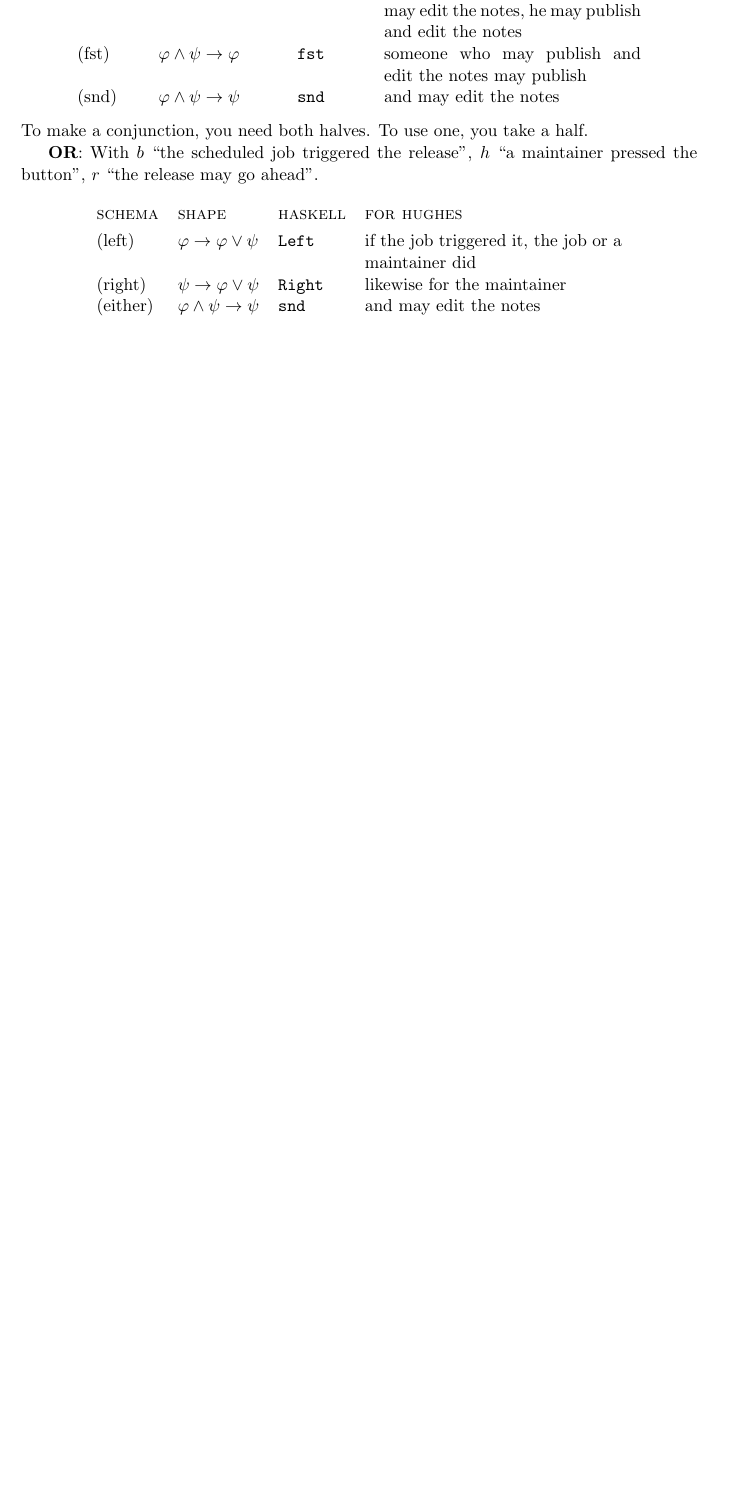
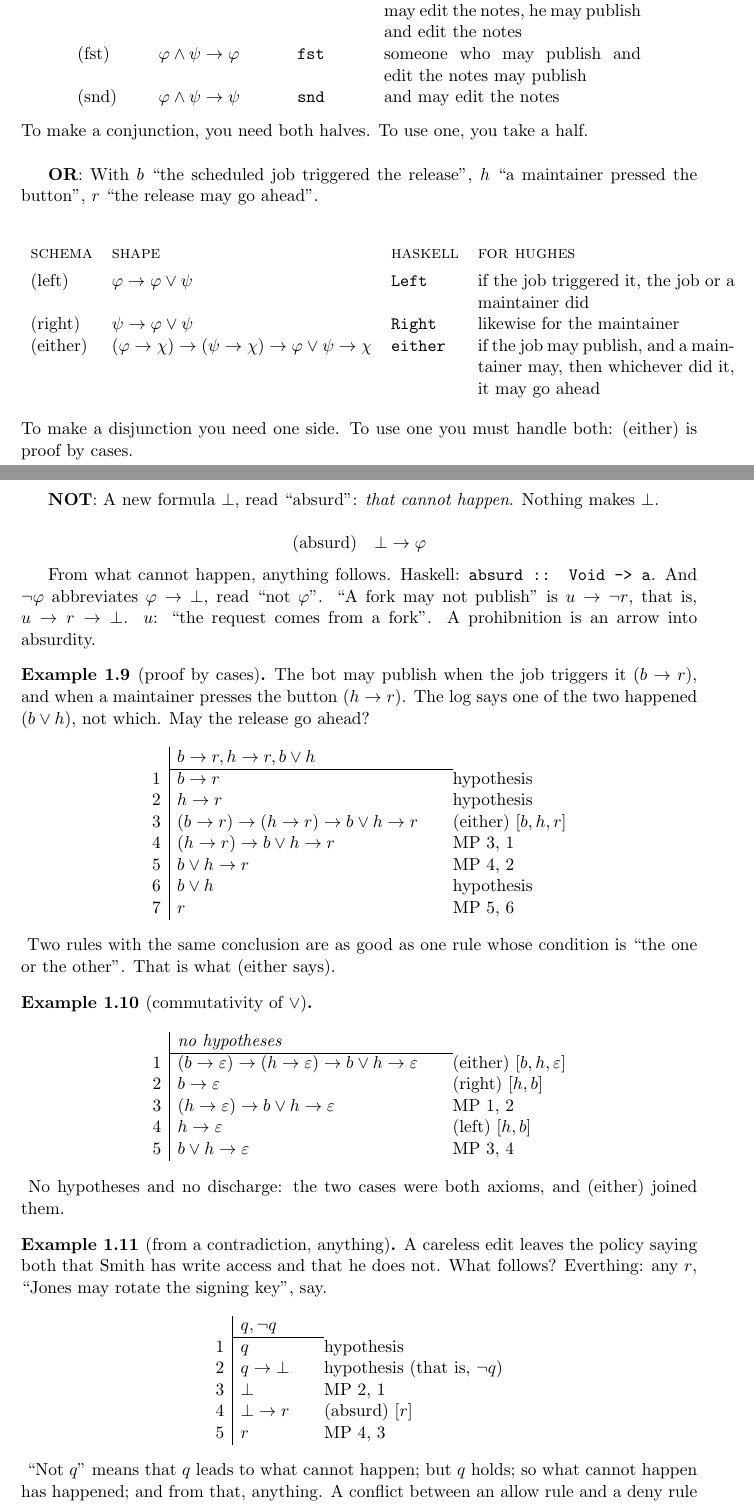
Before and after one commit to alexlhtam/notes, a LaTeX document (logic/hilbert-proofs.tex): part of page 4 of 4 before the commit and two parts of pages 4 and 5 of 6 after it, the two joined at a grey line, cut so that both start at the same text, the shorter picture padded with empty space. Compiled offline with pdfLaTeX.

Commit message:
added \deduction template, added examples for additional connectives

```diff
--- a/logic/hilbert-proofs.tex
+++ b/logic/hilbert-proofs.tex
@@ -11,11 +11,20 @@
 \newtheorem{lemma}[definition]{Lemma}
 \newtheorem{prop}[definition]{Proposition}
 
+% change spacing
 \let\olditemize\itemize
 \renewcommand{\itemize}{\olditemize\setlength{\itemsep}{0pt}\setlength{\parsep}{0pt}}
 \let\oldenumerate\enumerate
 \renewcommand{\enumerate}{\oldenumerate\setlength{\itemsep}{0pt}\setlength{\parsep}{0pt}}
 
+% hilbert proofs
+\newcounter{dline}
+\newenvironment{deduction}[1][\textit{no hypotheses}]
+    {\setcounter{dline}{0}%
+     \[\begin{array}{r|l@{\qquad}l}
+     & #1 \\ \cline{2-2}}
+    {\end{array}\]}
+\newcommand{\dl}[2]{\stepcounter{dline}\thedline & #1 & \text{#2} \\}
 
 \begin{document}
 \section{Hilbert Proofs}
@@ -169,8 +178,61 @@ It does not say that proofs \textit{resemble} programs, or that there is a usefu
             \textsc{schema} & \text{\textsc{shape}} & \normalfont\textsc{haskell} & \textsc{for hughes} \\[4pt]
             (left) & \varphi \to \varphi \lor \psi & Left & if the job triggered it, the job or a maintainer did \\
             (right)  & \psi \to \varphi \lor \psi & Right & likewise for the maintainer \\
-            (either)  & \varphi \land \psi \to \psi  & snd & and may edit the notes % change me
+            (either)  &(\varphi \to \chi) \to (\psi \to \chi) \to \varphi \lor \psi \to \chi &either & if the job may publish,
+            and a maintainer may, then whichever did it, it may go ahead
         \end{tabular}
     \end{center}
+    To make a disjunction you need one side. To use one you must handle both: (either) is proof by cases.
+
+    \newpage
+
+    \textbf{NOT}: A new formula $\bot$, read ``absurd'': \textit{that cannot happen}. Nothing makes $\bot$.
+
+    \[\text{(absurd)} \quad \bot \to \varphi\]
+
+    From what cannot happen, anything follows. Haskell: \texttt{absurd :: Void -> a}.
+    And $\neg \varphi$ abbreviates $\varphi \to \bot$, read ``not $\varphi$''.
+    ``A fork may not publish'' is $u \to \neg r$, that is, $u \to r \to \bot$. $u$:
+    ``the request comes from a fork''. A prohibnition is an arrow into absurdity.
 \end{definition}
 
+\begin{example}[proof by cases]
+    The bot may publish when the job triggers it ($b \to r$), and when a maintainer presses the button ($h \to r$). The
+    log says one of the two happened ($b \lor h$), not which. May the release go ahead?
+    \begin{deduction}[b \to r, h \to r, b \lor h]
+        \dl{b \to r}{hypothesis}
+        \dl{h \to r}{hypothesis}
+        \dl{(b \to r) \to (h \to r) \to b \lor h \to r}{(either) $[b, h, r]$}
+        \dl{(h \to r) \to b \lor h \to r}{MP 3, 1}
+        \dl{b \lor h \to r} {MP 4, 2}
+        \dl{b \lor h}{hypothesis}
+        \dl{r}{MP 5, 6}
+    \end{deduction}
+    Two rules with the same conclusion are as good as one rule whose condition is ``the one or the other''. That is what
+    (either says).
+\end{example}
+
+\begin{example}[commutativity of $\lor$]
+    \begin{deduction}
+        \dl{(b \to \varepsilon) \to (h \to \varepsilon) \to b \lor h \to \varepsilon}{(either) $[b, h, \varepsilon]$}
+        \dl{b \to \varepsilon}{(right) $[h, b]$}
+        \dl{(h \to \varepsilon) \to b \lor h \to \varepsilon}{MP 1, 2}
+        \dl{h \to \varepsilon}{(left) $[h, b]$}
+        \dl{b \lor h \to \varepsilon}{MP 3, 4}
+    \end{deduction}
+    No hypotheses and no discharge: the two cases were both axioms, and (either) joined them.
+\end{example}
+
+\begin{example}[from a contradiction, anything]
+    A careless edit leaves the policy saying both that Smith has write access and that he does not. What follows?
+    Everthing: any $r$, ``Jones may rotate the signing key'', say.
+    \begin{deduction}[q, \neg q]
+        \dl{q}{hypothesis}
+        \dl{q \to \bot}{hypothesis (that is, $\neg q$)}
+        \dl{\bot}{MP 2, 1}
+        \dl{\bot \to r}{(absurd) $[r]$}
+        \dl{r}{MP 4, 3}
+    \end{deduction}
+    ``Not $q$'' means that $q$ leads to what cannot happen; but $q$ holds; so what cannot happen has happened; and from
+    that, anything. A conflict between an allow rule and a deny rule is an emergency.
+\end{example}
```
Also changed, not shown: logic/hilbert-proofs.tex (14 more changed lines).
